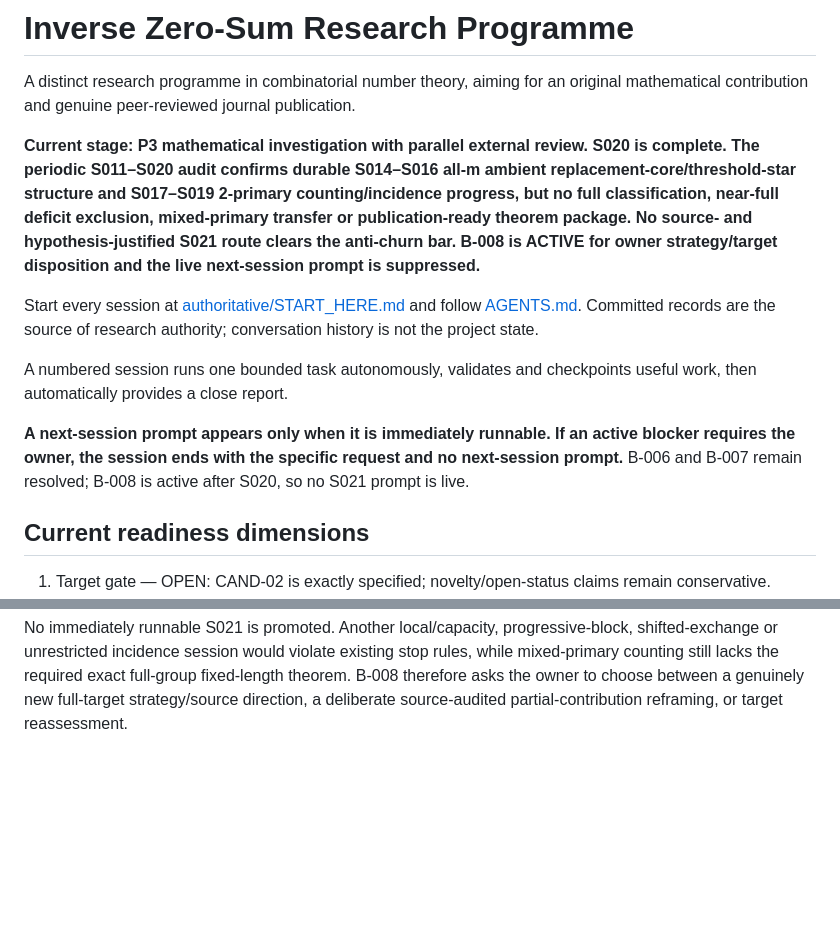
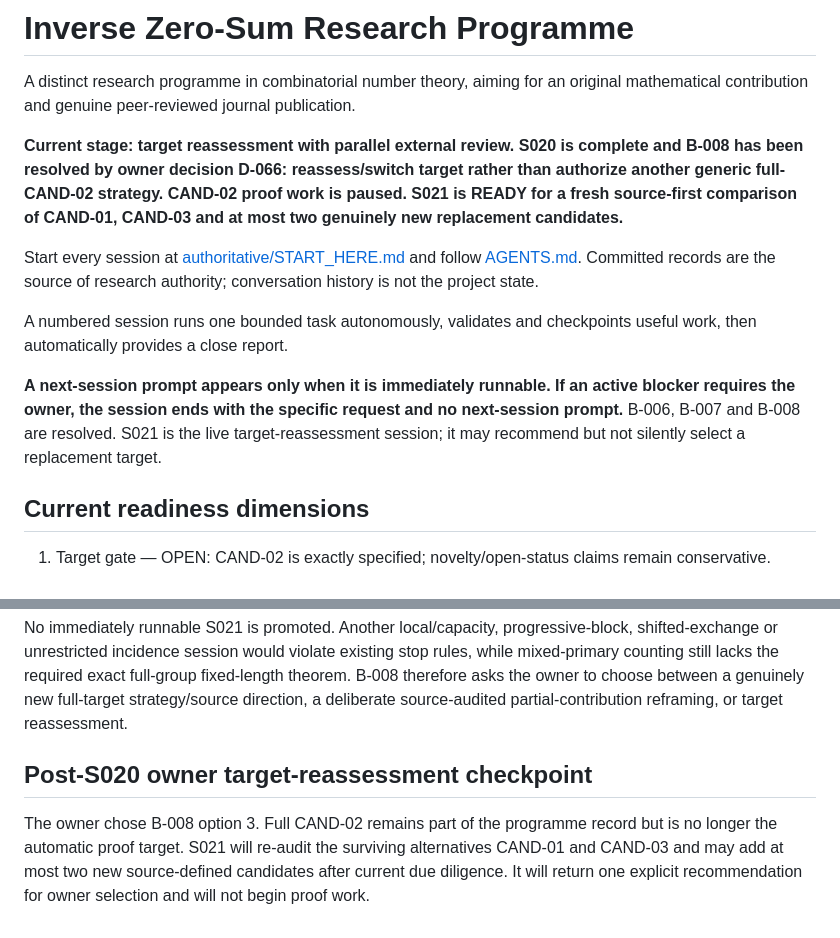
Before and after one commit to jfairfaxball-348/Inverse-Zero-Sum-Research, a Markdown page: README.md, 2 parts joined by grey strips. Rendered like a GitHub page; blank space fills up the shorter version.

Commit message:
Post-S020: update README for S021 reassessment

```diff
--- a/README.md
+++ b/README.md
@@ -4,14 +4,12 @@ A distinct research programme in combinatorial number theory, aiming for an
 original mathematical contribution and genuine peer-reviewed journal
 publication.
 
-**Current stage: P3 mathematical investigation with parallel external review.
-S020 is complete. The periodic S011–S020 audit confirms durable S014–S016
-all-m ambient replacement-core/threshold-star structure and S017–S019
-2-primary counting/incidence progress, but no full classification, near-full
-deficit exclusion, mixed-primary transfer or publication-ready theorem package.
-No source- and hypothesis-justified S021 route clears the anti-churn bar.
-B-008 is ACTIVE for owner strategy/target disposition and the live next-session
-prompt is suppressed.**
+**Current stage: target reassessment with parallel external review.
+S020 is complete and B-008 has been resolved by owner decision D-066:
+reassess/switch target rather than authorize another generic full-CAND-02
+strategy. CAND-02 proof work is paused. S021 is READY for a fresh source-first
+comparison of CAND-01, CAND-03 and at most two genuinely new replacement
+candidates.**
 
 Start every session at [authoritative/START_HERE.md](authoritative/START_HERE.md)
 and follow [AGENTS.md](AGENTS.md). Committed records are the source of research
@@ -22,8 +20,8 @@ checkpoints useful work, then automatically provides a close report.
 
 **A next-session prompt appears only when it is immediately runnable. If an
 active blocker requires the owner, the session ends with the specific request
-and no next-session prompt.** B-006 and B-007 remain resolved; B-008 is active
-after S020, so no S021 prompt is live.
+and no next-session prompt.** B-006, B-007 and B-008 are resolved. S021 is the live target-reassessment
+session; it may recommend but not silently select a replacement target.
 
 ## Current readiness dimensions
 
@@ -193,3 +191,11 @@ required exact full-group fixed-length theorem. B-008 therefore asks the owner
 to choose between a genuinely new full-target strategy/source direction,
 a deliberate source-audited partial-contribution reframing, or target
 reassessment.
+
+## Post-S020 owner target-reassessment checkpoint
+
+The owner chose B-008 option 3. Full CAND-02 remains part of the programme
+record but is no longer the automatic proof target. S021 will re-audit the
+surviving alternatives CAND-01 and CAND-03 and may add at most two new
+source-defined candidates after current due diligence. It will return one
+explicit recommendation for owner selection and will not begin proof work.
```
